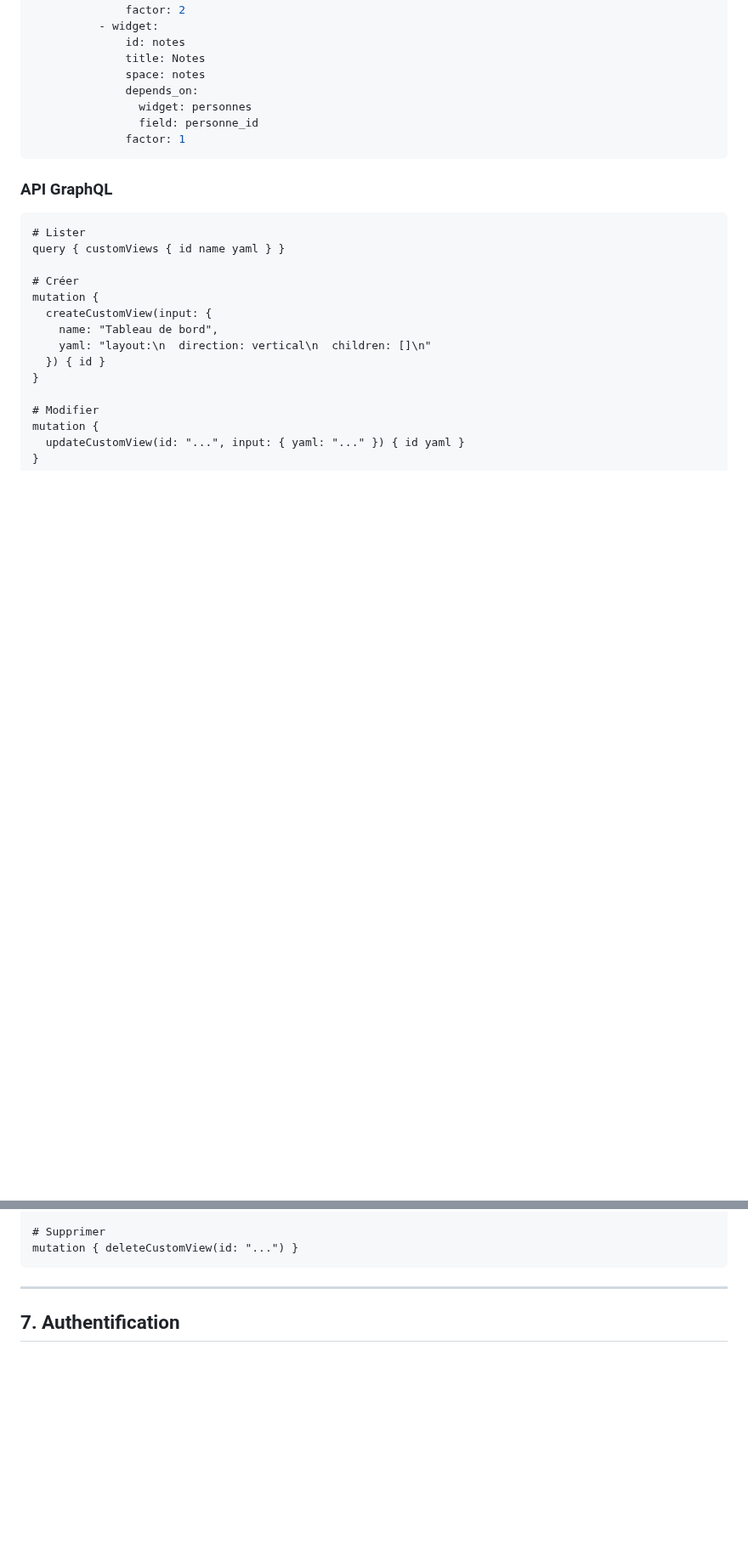
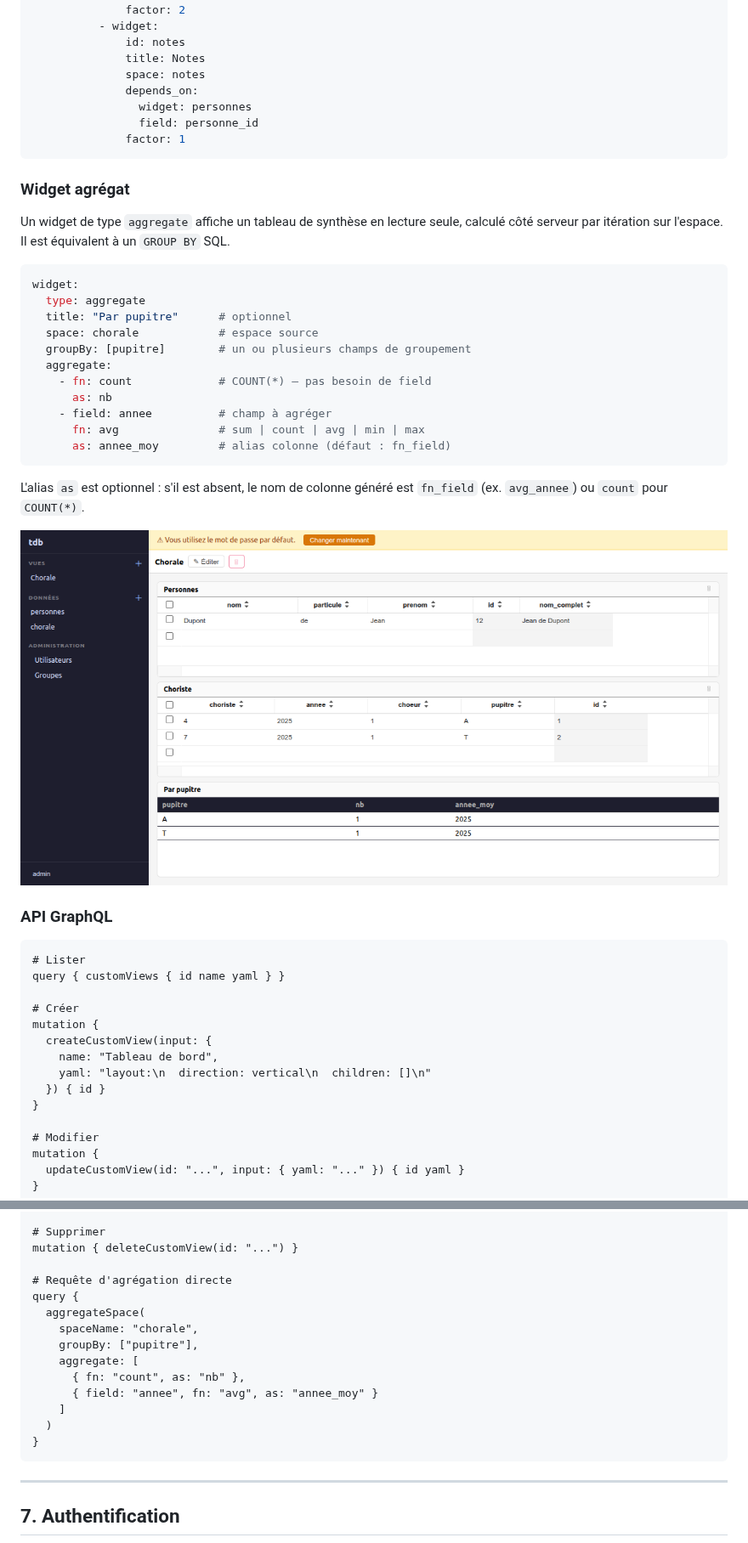
Before and after one commit to jperon/TGui, a Markdown page: doc/reference.md, 2 parts joined by grey strips. Shown at 85% size. Rendered like a GitHub page; pictures changed too: doc/img/aggregate-widget.png (added); blank space fills up the shorter version.

````diff
--- a/doc/reference.md
+++ b/doc/reference.md
@@ -412,6 +412,30 @@ layout:
               factor: 1
 ```
 
+### Widget agrégat
+
+Un widget de type `aggregate` affiche un tableau de synthèse en lecture seule, calculé
+côté serveur par itération sur l'espace. Il est équivalent à un `GROUP BY` SQL.
+
+```yaml
+widget:
+  type: aggregate
+  title: "Par pupitre"      # optionnel
+  space: chorale            # espace source
+  groupBy: [pupitre]        # un ou plusieurs champs de groupement
+  aggregate:
+    - fn: count             # COUNT(*) — pas besoin de field
+      as: nb
+    - field: annee          # champ à agréger
+      fn: avg               # sum | count | avg | min | max
+      as: annee_moy         # alias colonne (défaut : fn_field)
+```
+
+L'alias `as` est optionnel : s'il est absent, le nom de colonne généré est `fn_field`
+(ex. `avg_annee`) ou `count` pour `COUNT(*)`.
+
+![Widget agrégat](img/aggregate-widget.png)
+
 ### API GraphQL
 
 ```graphql
@@ -433,6 +457,18 @@ mutation {
 
 # Supprimer
 mutation { deleteCustomView(id: "...") }
+
+# Requête d'agrégation directe
+query {
+  aggregateSpace(
+    spaceName: "chorale",
+    groupBy: ["pupitre"],
+    aggregate: [
+      { fn: "count", as: "nb" },
+      { field: "annee", fn: "avg", as: "annee_moy" }
+    ]
+  )
+}
 ```
 
 ---
````
Also changed, not shown: doc/get-started.md (+24 -0 lines), 12 other files.
